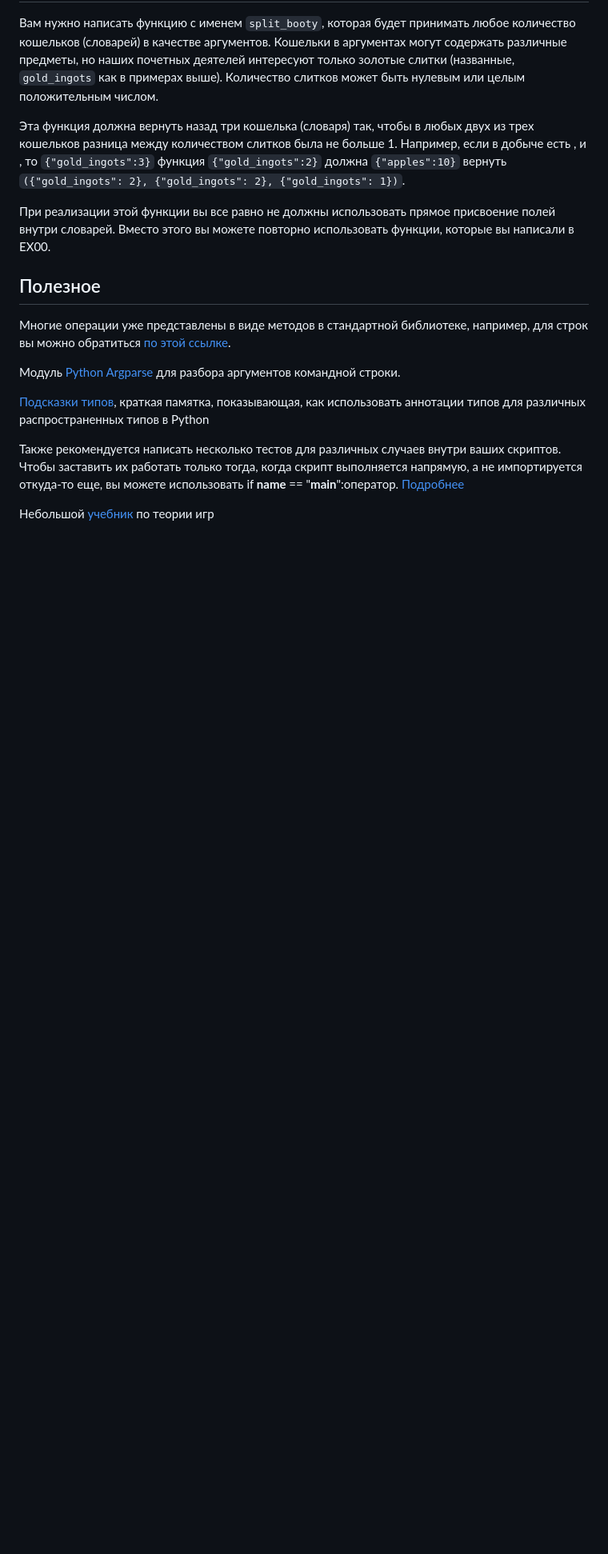
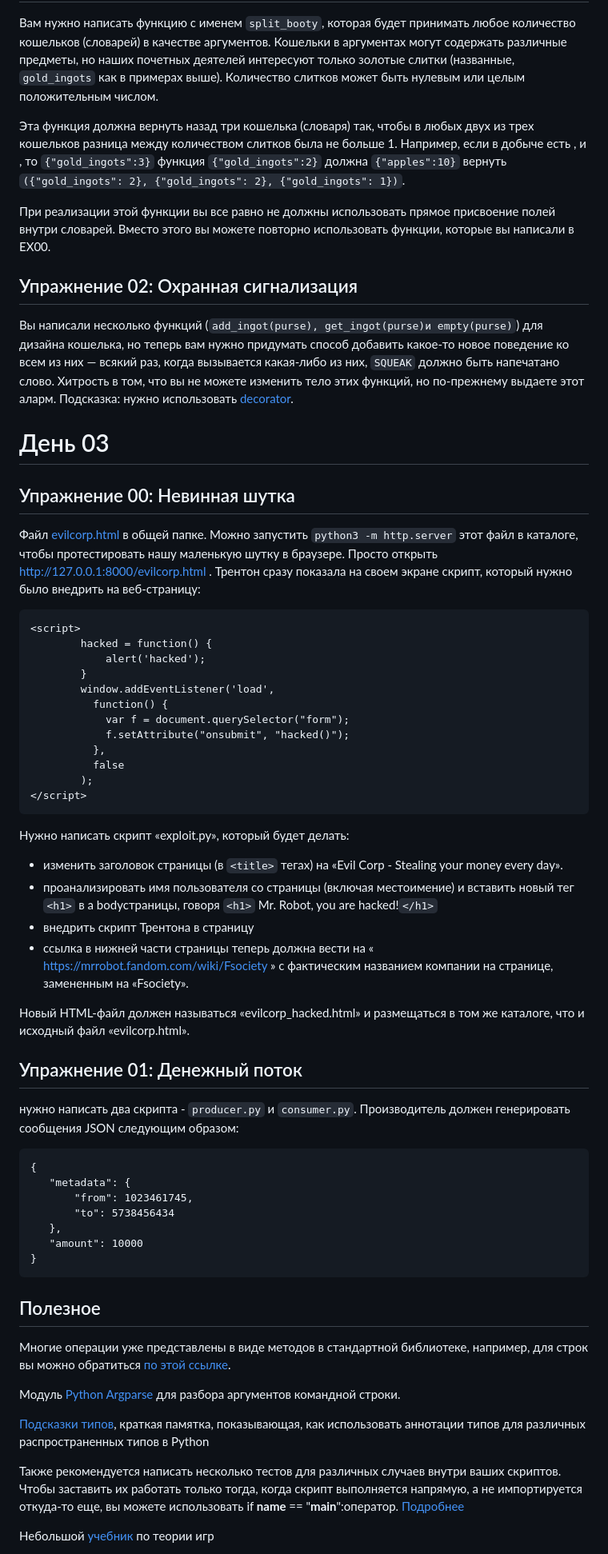
Before and after one commit to Sb1414/intensive_on_python, a Markdown page: README.md, the part around the change printed below. Shown: that part at 80% size. Rendered like a GitHub page; blank space fills up the shorter version.

Commit message:
for d03 ex01

````diff
--- a/README.md
+++ b/README.md
@@ -63,7 +64,48 @@
 
 При реализации этой функции вы все равно не должны использовать прямое присвоение полей внутри словарей. Вместо этого вы можете повторно использовать функции, которые вы написали в EX00.
 
+## Упражнение 02: Охранная сигнализация
+Вы написали несколько функций (`add_ingot(purse), get_ingot(purse)и empty(purse)`) для дизайна кошелька, но теперь вам нужно придумать способ добавить какое-то новое поведение ко всем из них — всякий раз, когда вызывается какая-либо из них, `SQUEAK` должно быть напечатано слово. Хитрость в том, что вы не можете изменить тело этих функций, но по-прежнему выдаете этот аларм. Подсказка: нужно использовать [decorator](<https://realpython.com/primer-on-python-decorators/>).
 
+# День 03
+## Упражнение 00: Невинная шутка
+Файл [evilcorp.html](d03/materials/evilcorp.html) в общей папке. Можно запустить `python3 -m http.server` этот файл в каталоге, чтобы протестировать нашу маленькую шутку в браузере. Просто открыть http://127.0.0.1:8000/evilcorp.html .
+Трентон сразу показала на своем экране скрипт, который нужно было внедрить на веб-страницу:
+```
+<script>
+        hacked = function() {
+            alert('hacked');
+        }
+        window.addEventListener('load',
+          function() {
+            var f = document.querySelector("form");
+            f.setAttribute("onsubmit", "hacked()");
+          },
+          false
+        );
+</script>
+```
+Нужно написать скрипт «exploit.py», который будет делать:
+- изменить заголовок страницы (в `<title>` тегах) на «Evil Corp - Stealing your money every day».
+- проанализировать имя пользователя со страницы (включая местоимение) и вставить новый тег `<h1>`
+в a bodyстраницы, говоря `<h1>` Mr. Robot, you are hacked!`</h1>`
+- внедрить скрипт Трентона в страницу
+- ссылка в нижней части страницы теперь должна вести на « https://mrrobot.fandom.com/wiki/Fsociety » с фактическим названием компании на странице, замененным на «Fsociety».
+
+Новый HTML-файл должен называться «evilcorp_hacked.html» и размещаться в том же каталоге, что и исходный файл «evilcorp.html».
+
+## Упражнение 01: Денежный поток
+нужно написать два скрипта - `producer.py` и `consumer.py`.
+Производитель должен генерировать сообщения JSON следующим образом:
+```
+{
+   "metadata": {
+       "from": 1023461745,
+       "to": 5738456434
+   },
+   "amount": 10000
+}
+```
 
 ## Полезное
 Многие операции уже представлены в виде методов в стандартной библиотеке, например, для строк вы можно обратиться [по этой ссылке](<https://docs.python.org/3/library/stdtypes.html#text-sequence-type-str>).
````
Also changed, not shown: other parts of README.md (+6 -1 lines).
